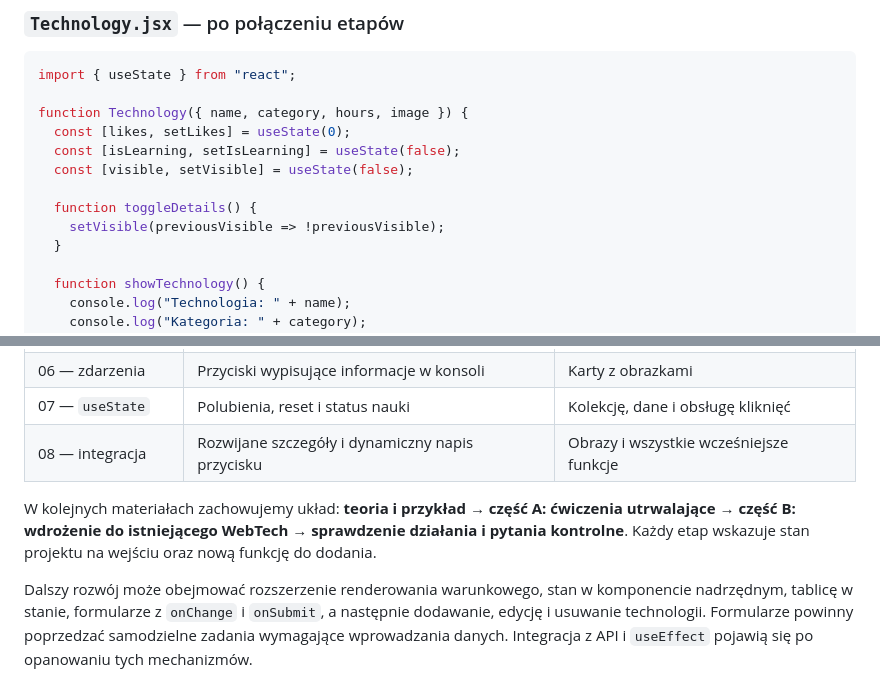
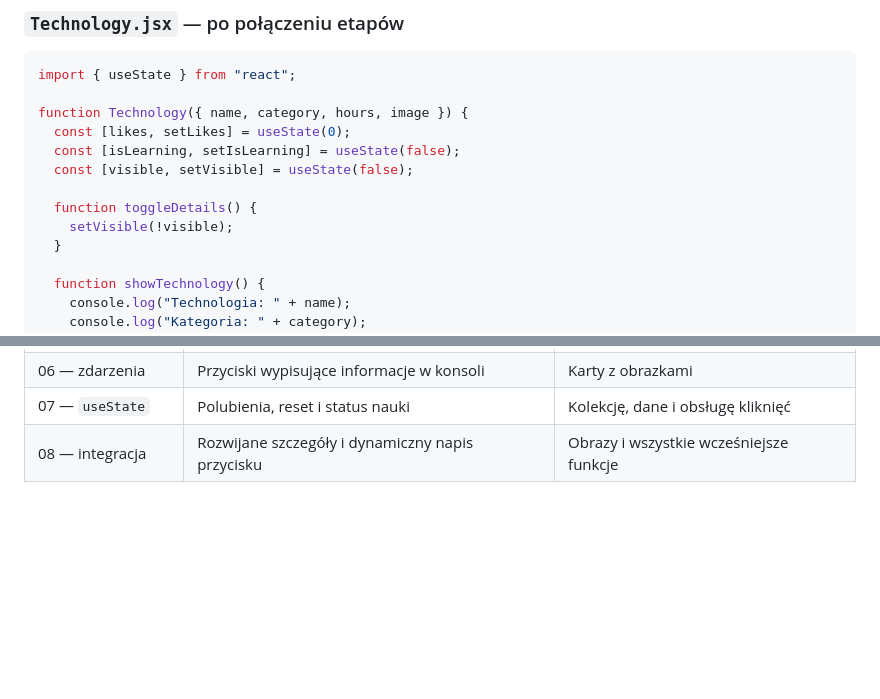
Before and after one commit to OpeneRTe/zajecia_informatyka, a Markdown page: Programowanie Zaawansowanych Aplikacji Webowych/React/08_React_Łączenie props, state i zdarzeń – interaktywny komponent React.md, 2 parts joined by grey strips. Rendered like a GitHub page; blank space fills up the shorter version.

```diff
--- a/Programowanie Zaawansowanych Aplikacji Webowych/React/08_React_Łączenie props, state i zdarzeń – interaktywny komponent React.md
+++ b/Programowanie Zaawansowanych Aplikacji Webowych/React/08_React_Łączenie props, state i zdarzeń – interaktywny komponent React.md
@@ -205,7 +205,7 @@ function Technology({ name, category, hours, image }) {
   const [visible, setVisible] = useState(false);
 
   function toggleDetails() {
-    setVisible(previousVisible => !previousVisible);
+    setVisible(!visible);
   }
 
   function showTechnology() {
@@ -317,7 +317,3 @@ Stan pozostaje zachowany podczas ukrywania szczegółów, ponieważ komponent `T
 | 06 — zdarzenia | Przyciski wypisujące informacje w konsoli | Karty z obrazkami |
 | 07 — `useState` | Polubienia, reset i status nauki | Kolekcję, dane i obsługę kliknięć |
 | 08 — integracja | Rozwijane szczegóły i dynamiczny napis przycisku | Obrazy i wszystkie wcześniejsze funkcje |
-
-W kolejnych materiałach zachowujemy układ: **teoria i przykład → część A: ćwiczenia utrwalające → część B: wdrożenie do istniejącego WebTech → sprawdzenie działania i pytania kontrolne**. Każdy etap wskazuje stan projektu na wejściu oraz nową funkcję do dodania.
-
-Dalszy rozwój może obejmować rozszerzenie renderowania warunkowego, stan w komponencie nadrzędnym, tablicę w stanie, formularze z `onChange` i `onSubmit`, a następnie dodawanie, edycję i usuwanie technologii. Formularze powinny poprzedzać samodzielne zadania wymagające wprowadzania danych. Integracja z API i `useEffect` pojawią się po opanowaniu tych mechanizmów.
```
Also changed, not shown: other parts of Programowanie Zaawansowanych Aplikacji Webowych/React/08_React_Łączenie props, state i zdarzeń – interaktywny komponent React.md (+4 -4 lines), Programowanie Zaawansowanych Aplikacji Webowych/React/07_ React_Stan komponentu - useState.md (+6 -6 lines).
